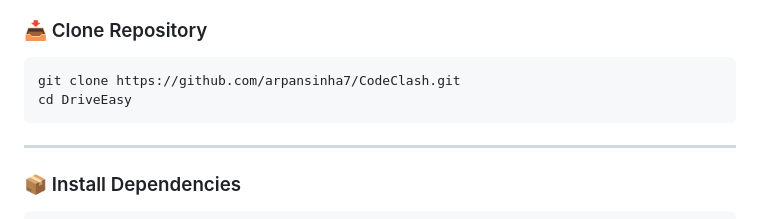
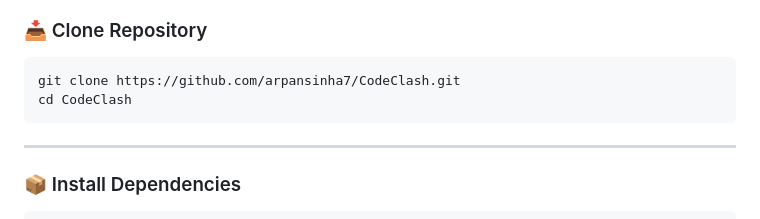
Before and after one commit to arpansinha7/CodeClash, a Markdown page: README.md, the part around the change. Rendered like a GitHub page.

````diff
--- a/README.md
+++ b/README.md
@@ -195,7 +195,7 @@ io.to(roomId).emit("Players-Update", rooms[roomId]);
 
 ```bash
 git clone https://github.com/arpansinha7/CodeClash.git
-cd DriveEasy
+cd CodeClash
 ```
 
 ---
````
